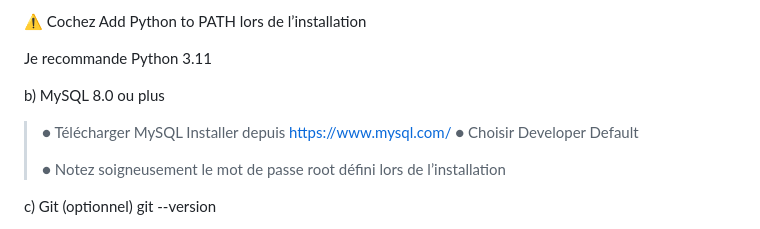
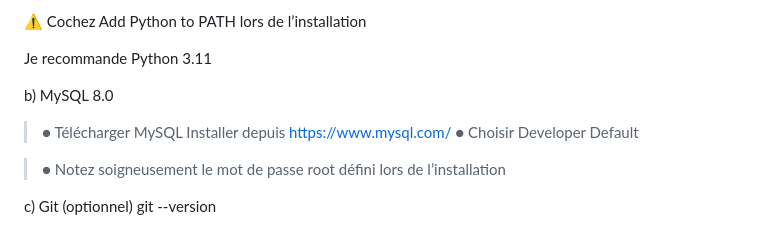
Before and after one commit to ismailjirari/dev-project, a Markdown page: Readme.md, the part around the change. Rendered like a GitHub page.

```diff
--- a/Readme.md
+++ b/Readme.md
@@ -22,11 +22,11 @@ https://www.python.org/ -
 
 Je recommande Python 3.11
 
-b\) MySQL 8.0 ou plus
+b\) MySQL 8.0
 
 > ● Télécharger MySQL Installer depuis https://www.mysql.com/ ● Choisir
 > Developer Default
->
+
 > ● Notez soigneusement le mot de passe root défini lors de
 > l’installation
 
```
